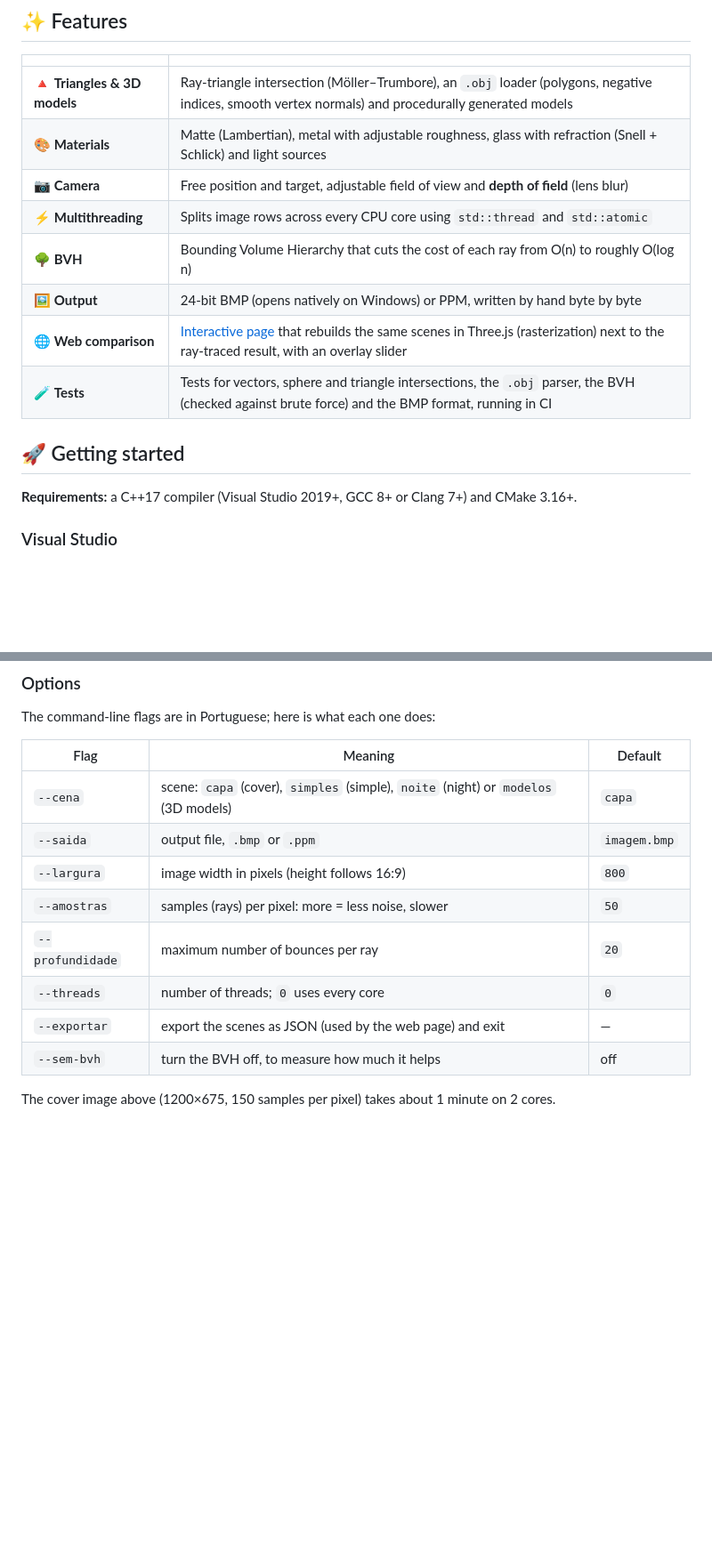
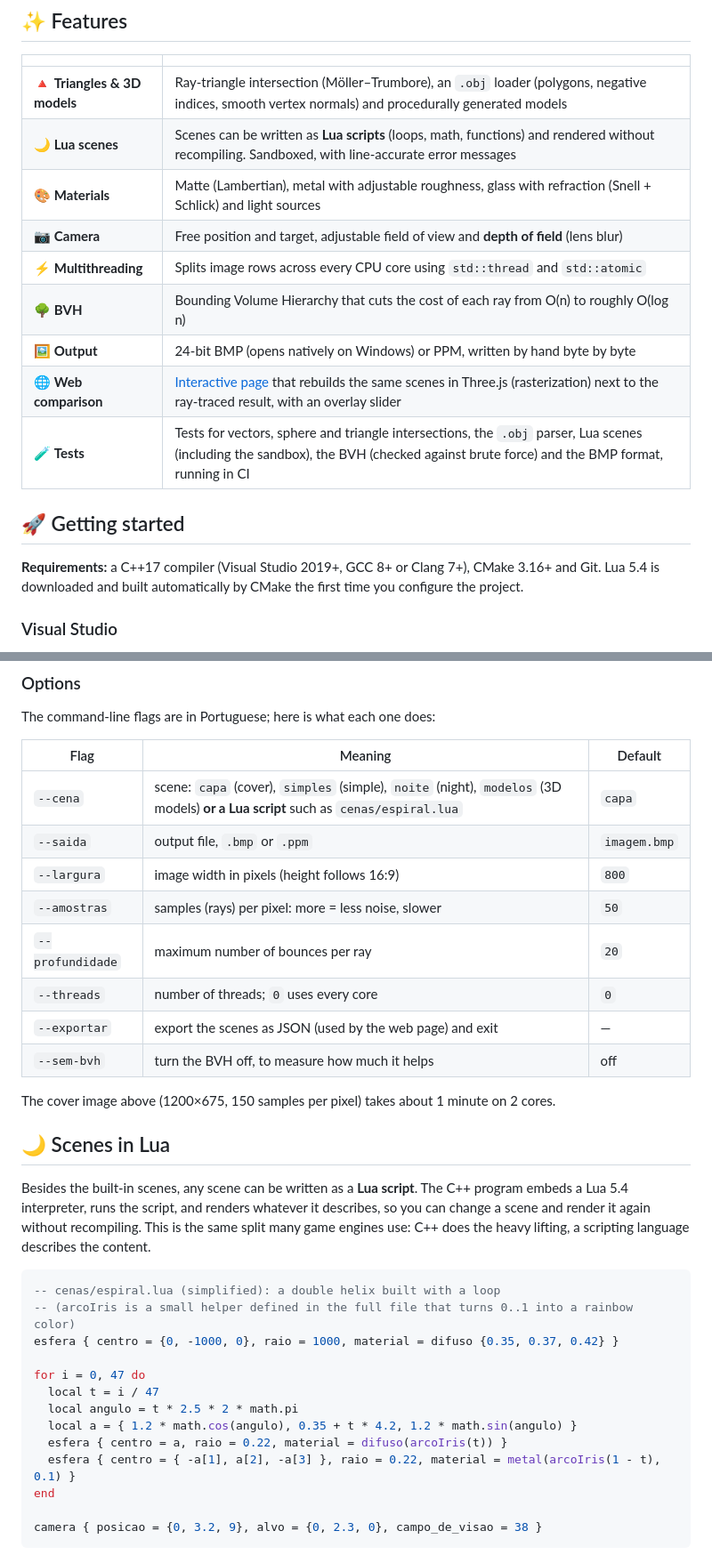
Before and after one commit to b4el/ray-tracer, a Markdown page: README.md, 2 parts joined by grey strips. Shown at 89% size. GitHub-like rendering; blank space fills up the shorter version.

````diff
--- a/README.md
+++ b/README.md
@@ -38,17 +38,18 @@
 | | |
 |---|---|
 | 🔺 **Triangles & 3D models** | Ray-triangle intersection (Möller–Trumbore), an `.obj` loader (polygons, negative indices, smooth vertex normals) and procedurally generated models |
+| 🌙 **Lua scenes** | Scenes can be written as **Lua scripts** (loops, math, functions) and rendered without recompiling. Sandboxed, with line-accurate error messages |
 | 🎨 **Materials** | Matte (Lambertian), metal with adjustable roughness, glass with refraction (Snell + Schlick) and light sources |
 | 📷 **Camera** | Free position and target, adjustable field of view and **depth of field** (lens blur) |
 | ⚡ **Multithreading** | Splits image rows across every CPU core using `std::thread` and `std::atomic` |
 | 🌳 **BVH** | Bounding Volume Hierarchy that cuts the cost of each ray from O(n) to roughly O(log n) |
 | 🖼️ **Output** | 24-bit BMP (opens natively on Windows) or PPM, written by hand byte by byte |
 | 🌐 **Web comparison** | [Interactive page](https://b4el.github.io/ray-tracer/) that rebuilds the same scenes in Three.js (rasterization) next to the ray-traced result, with an overlay slider |
-| 🧪 **Tests** | Tests for vectors, sphere and triangle intersections, the `.obj` parser, the BVH (checked against brute force) and the BMP format, running in CI |
+| 🧪 **Tests** | Tests for vectors, sphere and triangle intersections, the `.obj` parser, Lua scenes (including the sandbox), the BVH (checked against brute force) and the BMP format, running in CI |
 
 ## 🚀 Getting started
 
-**Requirements:** a C++17 compiler (Visual Studio 2019+, GCC 8+ or Clang 7+) and CMake 3.16+.
+**Requirements:** a C++17 compiler (Visual Studio 2019+, GCC 8+ or Clang 7+), CMake 3.16+ and Git. Lua 5.4 is downloaded and built automatically by CMake the first time you configure the project.
 
 ### Visual Studio
 
@@ -74,7 +75,7 @@ The command-line flags are in Portuguese; here is what each one does:
 
 | Flag | Meaning | Default |
 |---|---|---|
-| `--cena` | scene: `capa` (cover), `simples` (simple), `noite` (night) or `modelos` (3D models) | `capa` |
+| `--cena` | scene: `capa` (cover), `simples` (simple), `noite` (night), `modelos` (3D models) **or a Lua script** such as `cenas/espiral.lua` | `capa` |
 | `--saida` | output file, `.bmp` or `.ppm` | `imagem.bmp` |
 | `--largura` | image width in pixels (height follows 16:9) | `800` |
 | `--amostras` | samples (rays) per pixel: more = less noise, slower | `50` |
@@ -84,3 +85,24 @@ The command-line flags are in Portuguese; here is what each one does:
 | `--sem-bvh` | turn the BVH off, to measure how much it helps | off |
 
 The cover image above (1200×675, 150 samples per pixel) takes about 1 minute on 2 cores.
+
+## 🌙 Scenes in Lua
+
+Besides the built-in scenes, any scene can be written as a **Lua script**. The C++ program embeds a Lua 5.4 interpreter, runs the script, and renders whatever it describes, so you can change a scene and render it again without recompiling. This is the same split many game engines use: C++ does the heavy lifting, a scripting language describes the content.
+
+```lua
+-- cenas/espiral.lua (simplified): a double helix built with a loop
+-- (arcoIris is a small helper defined in the full file that turns 0..1 into a rainbow color)
+esfera { centro = {0, -1000, 0}, raio = 1000, material = difuso {0.35, 0.37, 0.42} }
+
+for i = 0, 47 do
+  local t = i / 47
+  local angulo = t * 2.5 * 2 * math.pi
+  local a = { 1.2 * math.cos(angulo), 0.35 + t * 4.2, 1.2 * math.sin(angulo) }
+  esfera { centro = a, raio = 0.22, material = difuso(arcoIris(t)) }
+  esfera { centro = { -a[1], a[2], -a[3] }, raio = 0.22, material = metal(arcoIris(1 - t), 0.1) }
+end
+
+camera { posicao = {0, 3.2, 9}, alvo = {0, 2.3, 0}, campo_de_visao = 38 }
+```
+
````
Also changed, not shown: other parts of README.md (+36 -3 lines), docs/lua_espiral.png (added), docs/lua_materiais.png (added), 10 other files.
